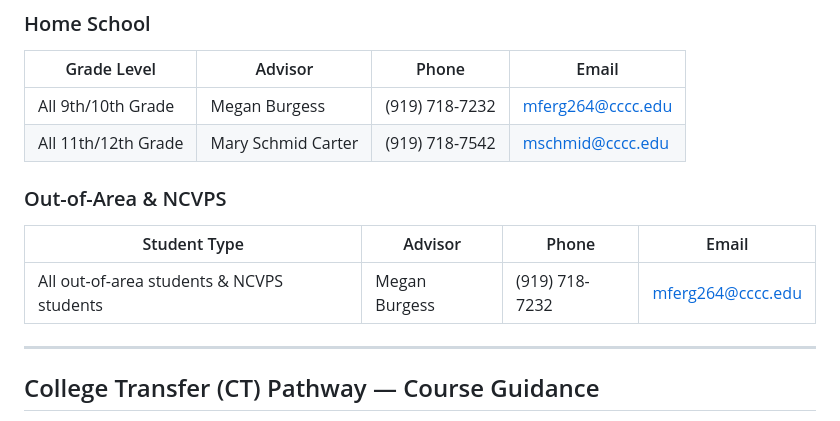
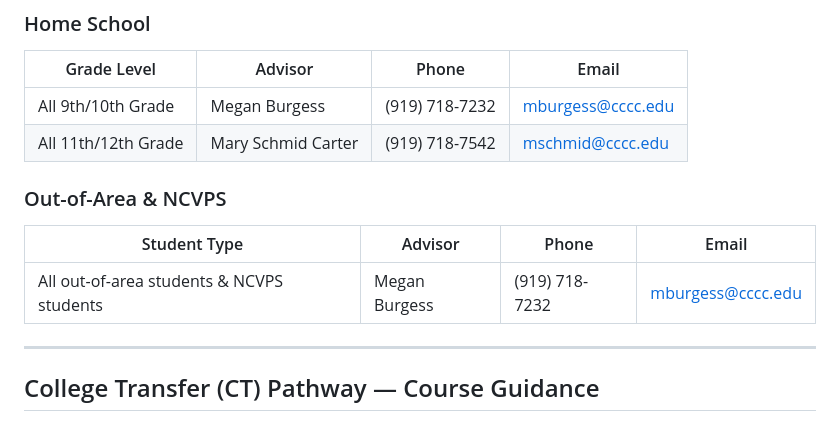
Before and after one commit to JeffreyLebowsk1/work-notes, a Markdown page: admissions/ccp-procedures.md, the part around the change. GitHub-like rendering.

```diff
--- a/admissions/ccp-procedures.md
+++ b/admissions/ccp-procedures.md
@@ -147,14 +147,14 @@ When advising CCP students — especially those new to college coursework — em
 
 | Grade Level | Advisor | Phone | Email |
 |---|---|---|---|
-| All 9th/10th Grade | Megan Burgess | (919) 718-7232 | mferg264@cccc.edu |
+| All 9th/10th Grade | Megan Burgess | (919) 718-7232 | mburgess@cccc.edu |
 | All 11th/12th Grade | Mary Schmid Carter | (919) 718-7542 | mschmid@cccc.edu |
 
 ### Out-of-Area & NCVPS
 
 | Student Type | Advisor | Phone | Email |
 |---|---|---|---|
-| All out-of-area students & NCVPS students | Megan Burgess | (919) 718-7232 | mferg264@cccc.edu |
+| All out-of-area students & NCVPS students | Megan Burgess | (919) 718-7232 | mburgess@cccc.edu |
 
 ---
 
```
Also changed, not shown: contacts.md (+3 -1 lines), graduation/ceremonies/README.md (+1 -1 lines).
